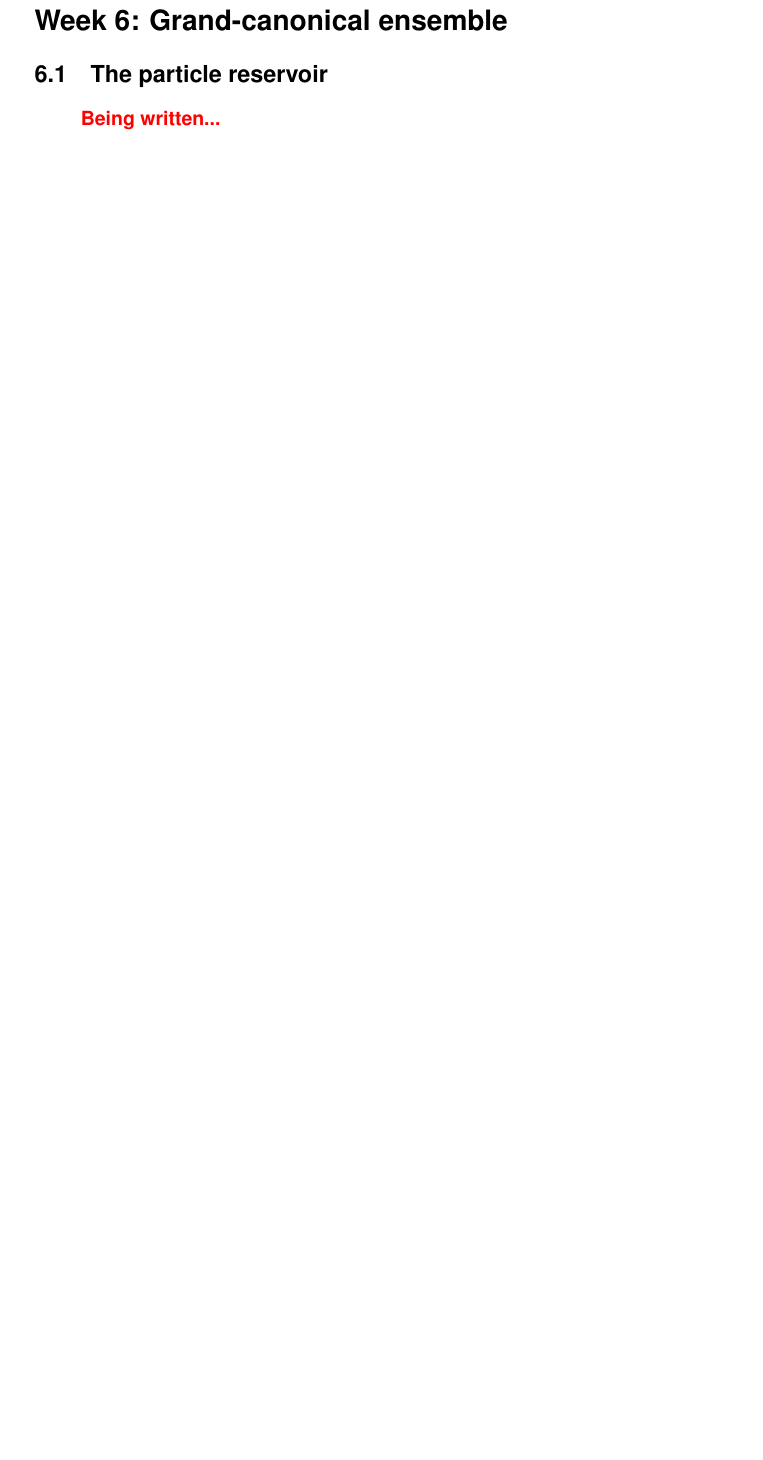
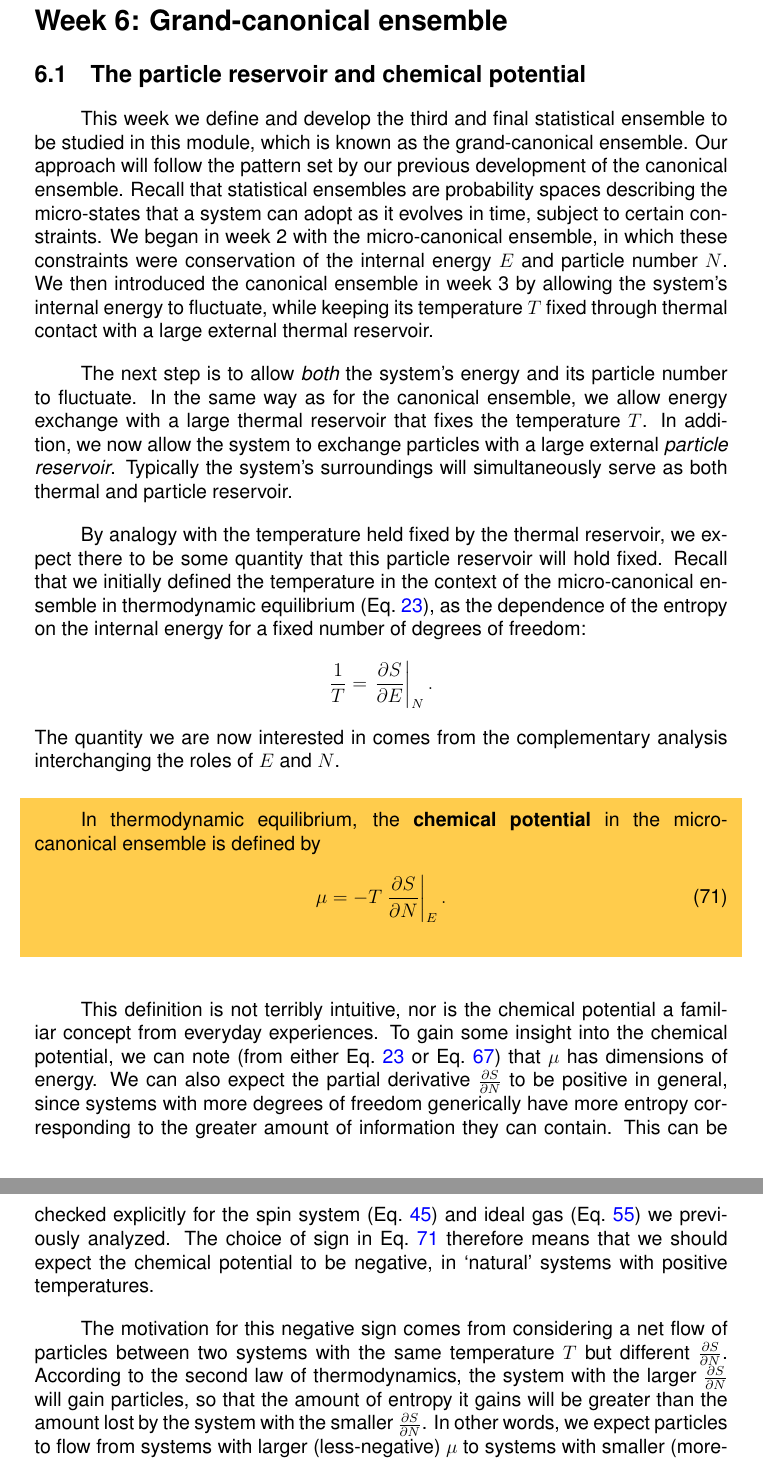
Before and after one commit to daschaich/MATH327_2021, a LaTeX document (lecture_notes/lecture.tex, which reads lecture_notes/week06.tex): part of page 82 of 89 before the commit and two parts of pages 82 and 83 of 89 after it, the two joined at a grey line, cut so that both start at the same text, the shorter picture padded with empty space. Compiled offline with pdfLaTeX.

Commit message:
Complete Section 6.1

```diff
--- a/lecture_notes/week06.tex
+++ b/lecture_notes/week06.tex
@@ -1,10 +1,44 @@
 % ------------------------------------------------------------------
 \renewcommand{\thisweek}{MATH327 Week 6}
-\renewcommand{\moddate}{Last modified 3 Feb.~2021}
+\renewcommand{\moddate}{Last modified 7 Mar.~2021}
 \setcounter{section}{6}
 \setcounter{subsection}{0}
 \phantomsection
 \addcontentsline{toc}{section}{Week 6: Grand-canonical ensemble}
 \section*{Week 6: Grand-canonical ensemble}
-\subsection{The particle reservoir}
-\TODO{Being written...}
+\subsection{The particle reservoir and chemical potential}
+This week we define and develop the third and final statistical ensemble to be studied in this module, which is known as the grand-canonical ensemble.
+Our approach will follow the pattern set by our previous development of the canonical ensemble.
+Recall that statistical ensembles are probability spaces describing the micro-states that a system can adopt as it evolves in time, subject to certain constraints.
+We began in week 2 with the micro-canonical ensemble, in which these constraints were conservation of the internal energy $E$ and particle number $N$.
+We then introduced the canonical ensemble in week 3 by allowing the system's internal energy to fluctuate, while keeping its temperature $T$ fixed through thermal contact with a large external thermal reservoir.
+
+The next step is to allow \textit{both} the system's energy and its particle number to fluctuate.
+In the same way as for the canonical ensemble, we allow energy exchange with a large thermal reservoir that fixes the temperature $T$.
+In addition, we now allow the system to exchange particles with a large external \textit{particle reservoir}.
+Typically the system's surroundings will simultaneously serve as both thermal and particle reservoir.
+
+By analogy with the temperature held fixed by the thermal reservoir, we expect there to be some quantity that this particle reservoir will hold fixed.
+Recall that we initially defined the temperature in the context of the micro-canonical ensemble in thermodynamic equilibrium (\eq{eq:temperature}), as the dependence of the entropy on the internal energy for a fixed number of degrees of freedom:
+\begin{equation*}
+  \frac{1}{T} = \left. \pderiv{S}{E}\right|_N.
+\end{equation*}
+The quantity we are now interested in comes from the complementary analysis interchanging the roles of $E$ and $N$.
+
+\begin{shaded}
+  In thermodynamic equilibrium, the \textbf{chemical potential} in the micro-canonical ensemble is defined by
+  \begin{equation}
+    \label{eq:chem_pot}
+    \mu = -T \left. \pderiv{S}{N}\right|_E.
+  \end{equation}
+\end{shaded}
+
+This definition is not terribly intuitive, nor is the chemical potential a familiar concept from everyday experiences.
+To gain some insight into the chemical potential, we can note (from either \eq{eq:temperature} or \eq{eq:first_law}) that $\mu$ has dimensions of energy.
+We can also expect the partial derivative $\pderiv{S}{N}$ to be positive in general, since systems with more degrees of freedom generically have more entropy corresponding to the greater amount of information they can contain.
+This can be checked explicitly for the spin system (\eq{eq:dist_entropy}) and ideal gas (\eq{eq:ideal_entropy}) we previously analyzed.
+The choice of sign in \eq{eq:chem_pot} therefore means that we should expect the chemical potential to be negative, in `natural' systems with positive temperatures.
+
+The motivation for this negative sign comes from considering a net flow of particles between two systems with the same temperature $T$ but different $\pderiv{S}{N}$.
+According to the second law of thermodynamics, the system with the larger $\pderiv{S}{N}$ will gain particles, so that the amount of entropy it gains will be greater than the amount lost by the system with the smaller $\pderiv{S}{N}$.
+In other words, we expect particles to flow from systems with larger (less-negative) $\mu$ to systems with smaller (more-negative) $\mu$, which provides an intuitive analogue to heat flowing from systems with larger $T$ to those with smaller $T$.
@@ -13,5 +51,4 @@
 
 
 % ------------------------------------------------------------------
-\newpage % TODO: Placeholder...
 \subsection{The grand-canonical partition function}
```
Also changed, not shown: lecture_notes/lecture.tex (+1 -1 lines), lecture_notes/week04.tex (+1 -1 lines), lecture_notes/figs/week06_reservoir.pdf (added), lecture_notes/week06.tex (12 more changed lines).
